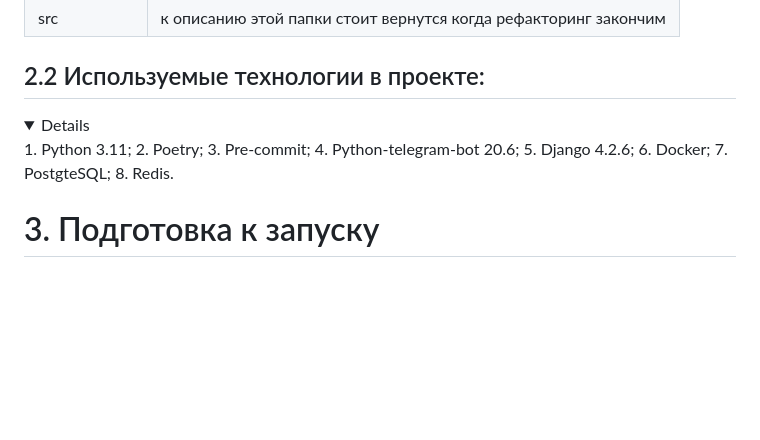
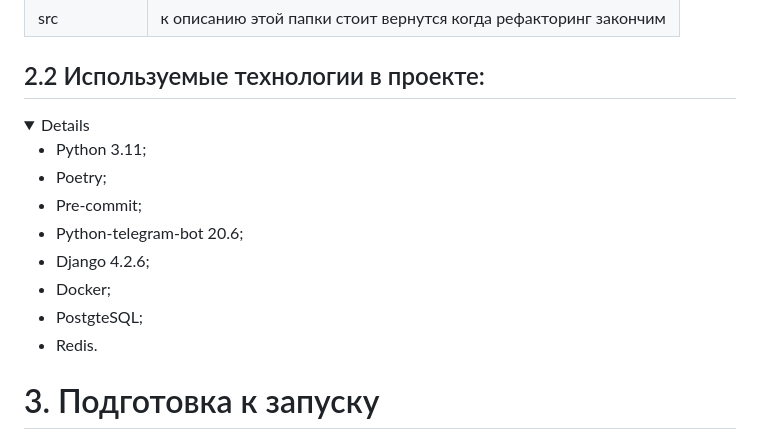
Before and after one commit to Studio-Yandex-Practicum/RandomCoffeeBotTelegram, a Markdown page: README.md, the part around the change. Rendered like a GitHub page; folded sections open; blank space fills up the shorter version.

Commit message:
Исправление мелких ошибок, добавление используемых технологий в проекте.

```diff
--- a/README.md
+++ b/README.md
@@ -50,15 +50,18 @@ Random Coffee bot for the Telegram
 | src | к описанию этой папки стоит вернутся когда рефакторинг закончим |
 
 ## 2.2 Используемые технологии в проекте<a id="technologies-project"></a>:
+
 <details>
- 1. Python 3.11;
- 2. Poetry;
- 3. Pre-commit;
- 4. Python-telegram-bot 20.6;
- 5. Django 4.2.6;
- 6. Docker;
- 7. PostgteSQL;
- 8. Redis.
+
+ - Python 3.11;
+ - Poetry;
+ - Pre-commit;
+ - Python-telegram-bot 20.6;
+ - Django 4.2.6;
+ - Docker;
+ - PostgteSQL;
+ - Redis.
+
 </details>
 
 # 3. Подготовка к запуску <a id="start"></a>
```
